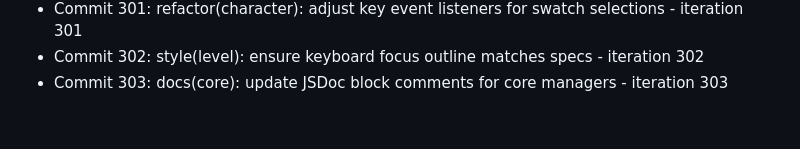
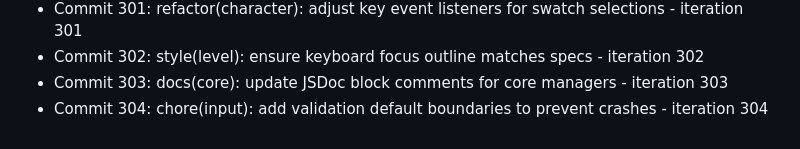
Before and after one commit to Jayanti29/MIDNIGHT-SEMESTER, a Markdown page: docs/DEV_DIARY.md, the part around the change. Rendered like a GitHub page.

Commit message:
chore(input): add validation default boundaries to prevent crashes - iteration 304

```diff
--- a/docs/DEV_DIARY.md
+++ b/docs/DEV_DIARY.md
@@ -303,3 +303,4 @@
 - Commit 301: refactor(character): adjust key event listeners for swatch selections - iteration 301
 - Commit 302: style(level): ensure keyboard focus outline matches specs - iteration 302
 - Commit 303: docs(core): update JSDoc block comments for core managers - iteration 303
+- Commit 304: chore(input): add validation default boundaries to prevent crashes - iteration 304
```
